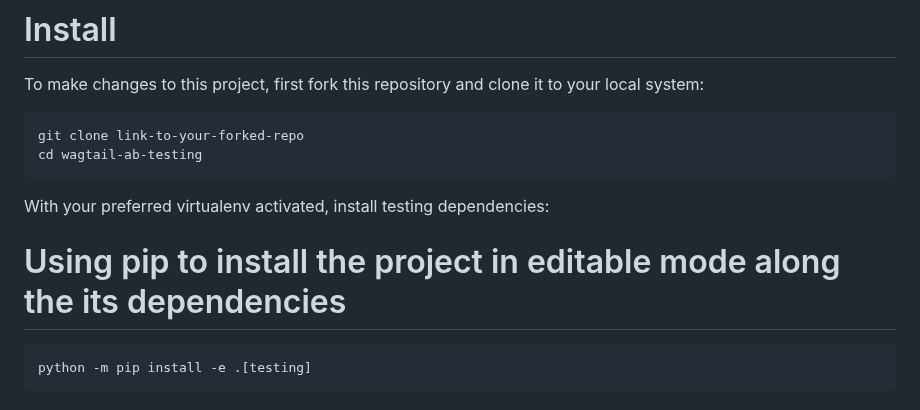
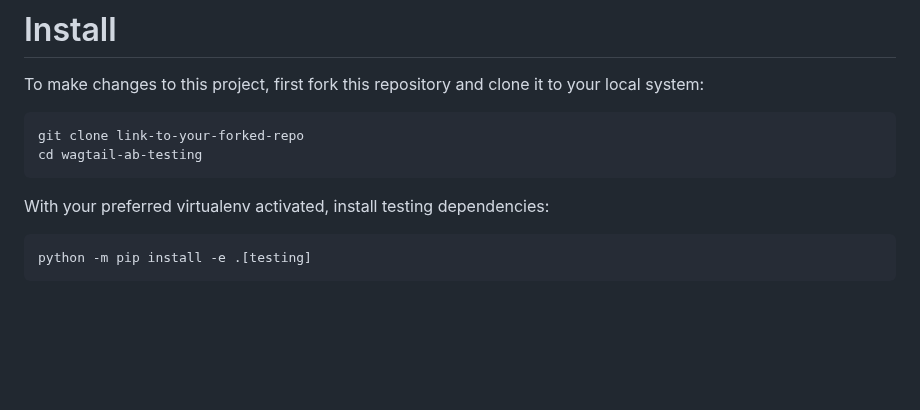
Before and after one commit to wagtail-nest/wagtail-ab-testing, a Markdown page: README.md, the part around the change. GitHub-like rendering; blank space fills up the shorter version.

Commit message:
Update README.md
Co-authored-by: Storm Heg <storm@stormheg.co>

````diff
--- a/README.md
+++ b/README.md
@@ -281,7 +281,6 @@ cd wagtail-ab-testing
 
 With your preferred virtualenv activated, install testing dependencies:
 
-# Using pip to install the project in editable mode along the its dependencies
 
 ```shell
 python -m pip install -e .[testing]
````
